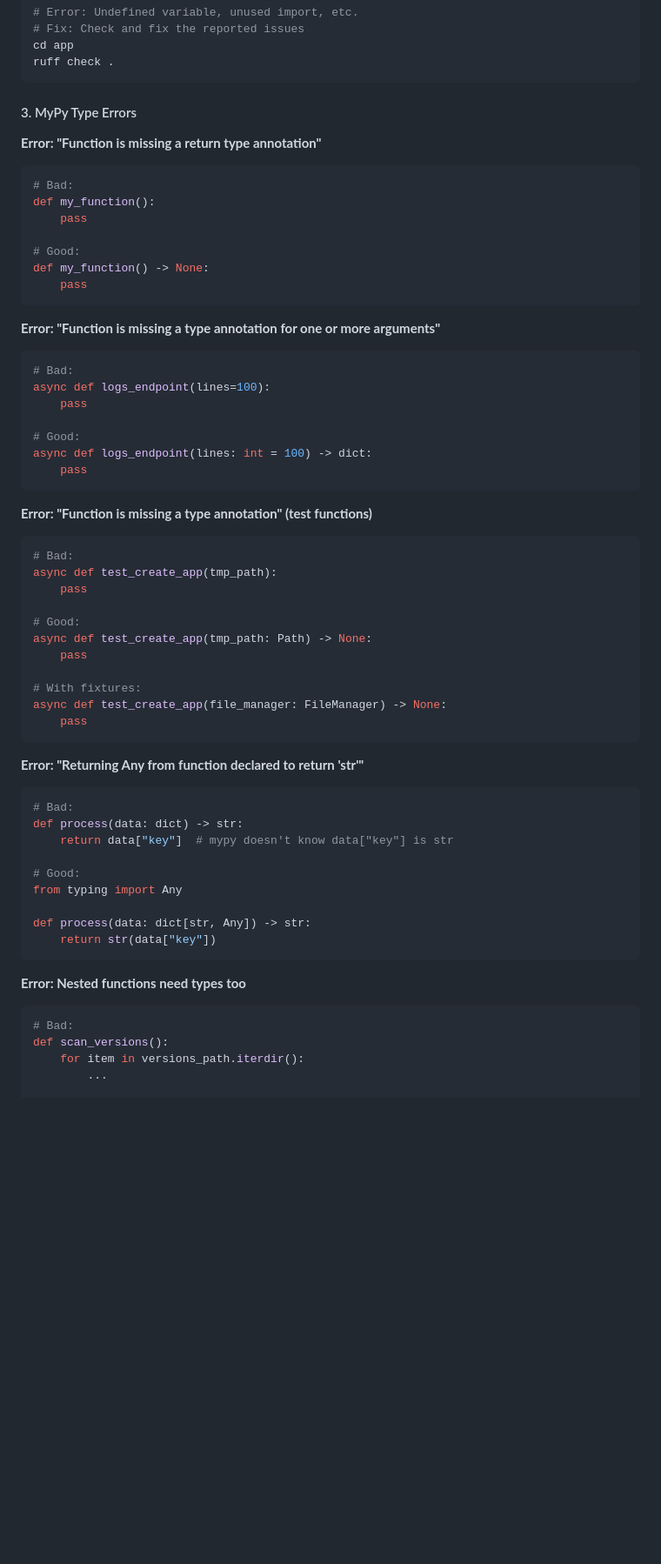
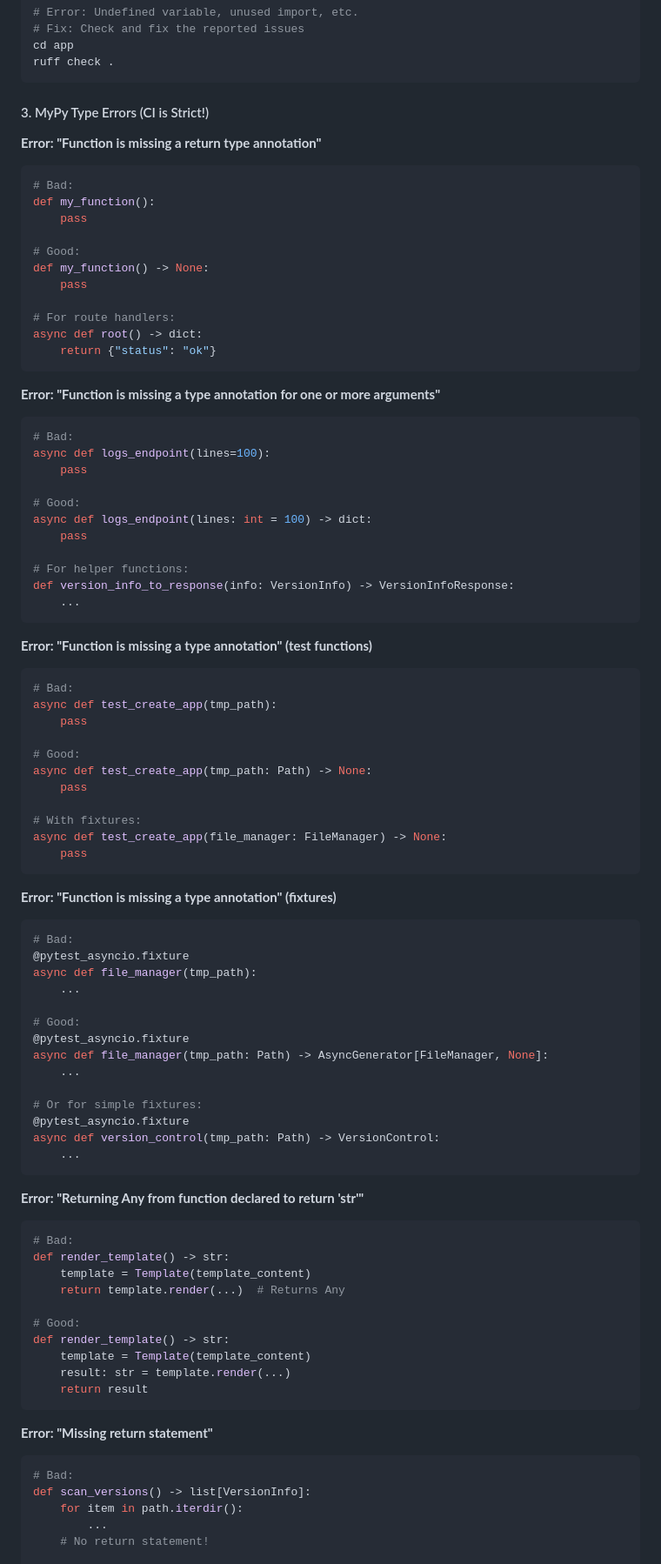
Before and after one commit to 0x414c49/AppDaemon-Studio, a Markdown page: lessons/006-pre-commit-linting.md, the part around one of its changes. Shown at 87% size. Rendered like a GitHub page; blank space fills up the shorter version.

````diff
--- a/lessons/006-pre-commit-linting.md
+++ b/lessons/006-pre-commit-linting.md
@@ -33,7 +42,7 @@ cd app
 ruff check .
 ```
 
-#### 3. MyPy Type Errors
+#### 3. MyPy Type Errors (CI is Strict!)
 
 **Error: "Function is missing a return type annotation"**
 ```python
@@ -44,6 +53,10 @@ def my_function():
 # Good:
 def my_function() -> None:
     pass
+
+# For route handlers:
+async def root() -> dict:
+    return {"status": "ok"}
 ```
 
 **Error: "Function is missing a type annotation for one or more arguments"**
@@ -55,6 +68,10 @@ async def logs_endpoint(lines=100):
 # Good:
 async def logs_endpoint(lines: int = 100) -> dict:
     pass
+
+# For helper functions:
+def version_info_to_response(info: VersionInfo) -> VersionInfoResponse:
+    ...
 ```
 
 **Error: "Function is missing a type annotation" (test functions)**
@@ -72,24 +89,44 @@ async def test_create_app(file_manager: FileManager) -> None:
     pass
 ```
 
+**Error: "Function is missing a type annotation" (fixtures)**
+```python
+# Bad:
+@pytest_asyncio.fixture
+async def file_manager(tmp_path):
+    ...
+
+# Good:
+@pytest_asyncio.fixture
+async def file_manager(tmp_path: Path) -> AsyncGenerator[FileManager, None]:
+    ...
+
+# Or for simple fixtures:
+@pytest_asyncio.fixture
+async def version_control(tmp_path: Path) -> VersionControl:
+    ...
+```
+
 **Error: "Returning Any from function declared to return 'str'"**
 ```python
 # Bad:
-def process(data: dict) -> str:
-    return data["key"]  # mypy doesn't know data["key"] is str
+def render_template() -> str:
+    template = Template(template_content)
+    return template.render(...)  # Returns Any
 
 # Good:
-from typing import Any
-
-def process(data: dict[str, Any]) -> str:
-    return str(data["key"])
+def render_template() -> str:
+    template = Template(template_content)
+    result: str = template.render(...)
+    return result
 ```
 
-**Error: Nested functions need types too**
+**Error: "Missing return statement"**
 ```python
 # Bad:
-def scan_versions():
-    for item in versions_path.iterdir():
+def scan_versions() -> list[VersionInfo]:
+    for item in path.iterdir():
         ...
+    # No return statement!
 
 # Good:
````
Also changed, not shown: other parts of lessons/006-pre-commit-linting.md (+158 -5 lines).
